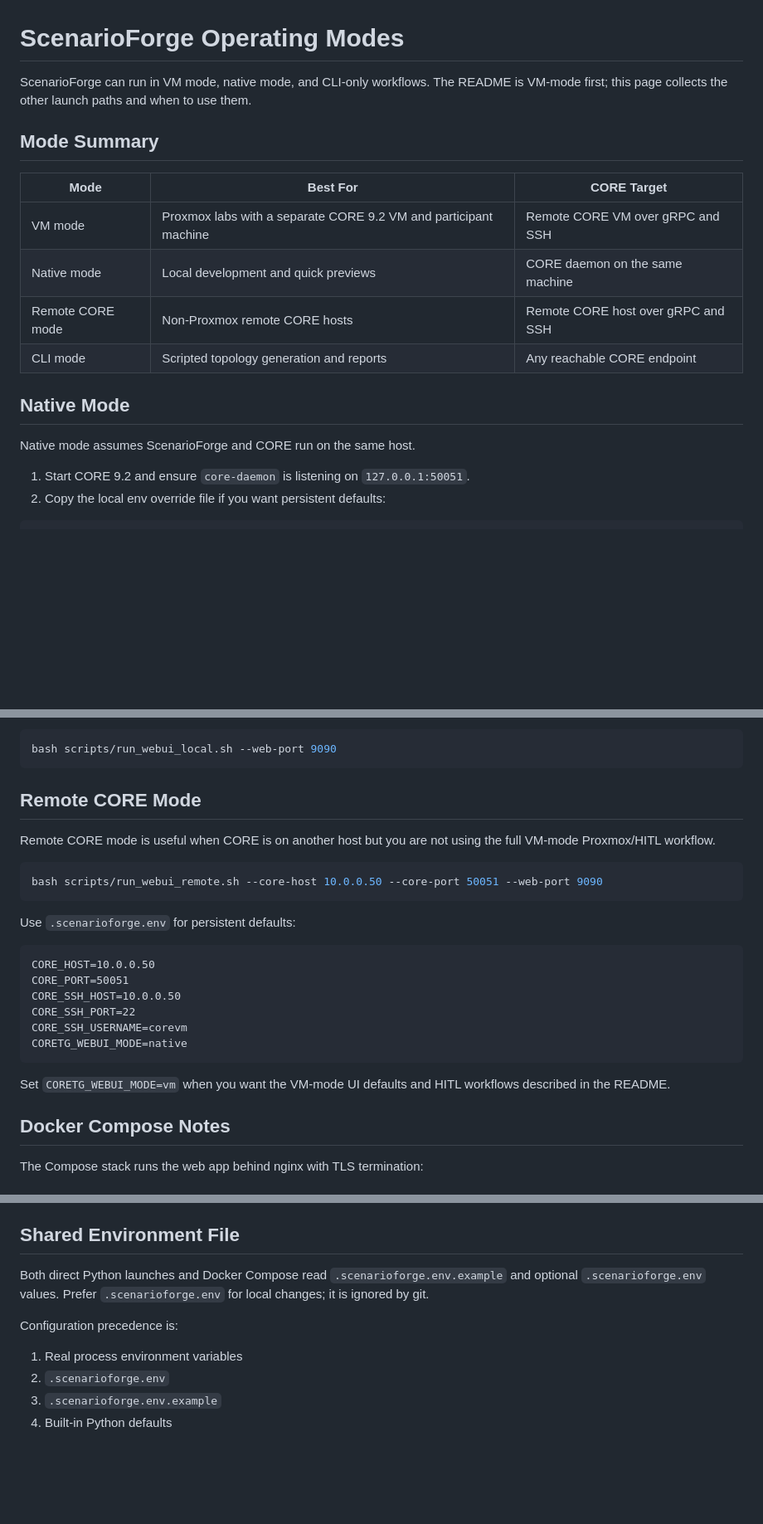
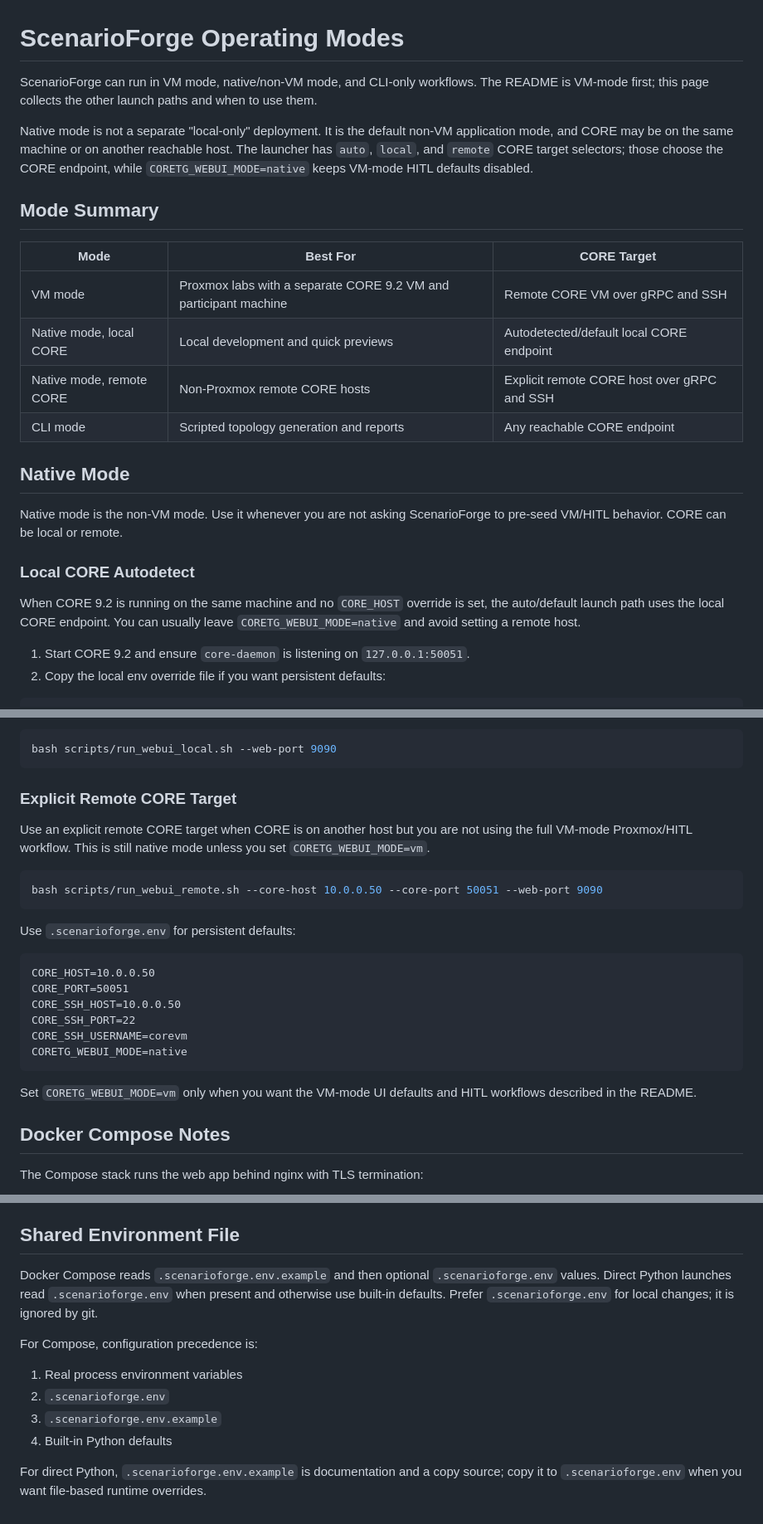
Before and after one commit to raistlinJ/scenarioforge, a Markdown page: docs/OPERATING_MODES.md, 3 parts joined by grey strips. Shown at 83% size. Drawn GitHub-style; blank space fills up the shorter version.

Commit message:
Clarify native (non-VM) mode and env precedence
Update README.md and docs/OPERATING_MODES.md to reframe "native mode" as the non-VM application mode (local or remote CORE), add local CORE autodetect behavior, and split native mode examples into local/remote variants. Clarify when to set CORETG_WEBUI_MODE=vm, adjust mode summary table, and make Docker Compose vs direct Python .scenarioforge.env loading and precedence explicit.

````diff
--- a/docs/OPERATING_MODES.md
+++ b/docs/OPERATING_MODES.md
@@ -1,19 +1,25 @@
 # ScenarioForge Operating Modes
 
-ScenarioForge can run in VM mode, native mode, and CLI-only workflows. The README is VM-mode first; this page collects the other launch paths and when to use them.
+ScenarioForge can run in VM mode, native/non-VM mode, and CLI-only workflows. The README is VM-mode first; this page collects the other launch paths and when to use them.
+
+Native mode is not a separate "local-only" deployment. It is the default non-VM application mode, and CORE may be on the same machine or on another reachable host. The launcher has `auto`, `local`, and `remote` CORE target selectors; those choose the CORE endpoint, while `CORETG_WEBUI_MODE=native` keeps VM-mode HITL defaults disabled.
 
 ## Mode Summary
 
 | Mode | Best For | CORE Target |
 | --- | --- | --- |
 | VM mode | Proxmox labs with a separate CORE 9.2 VM and participant machine | Remote CORE VM over gRPC and SSH |
-| Native mode | Local development and quick previews | CORE daemon on the same machine |
-| Remote CORE mode | Non-Proxmox remote CORE hosts | Remote CORE host over gRPC and SSH |
+| Native mode, local CORE | Local development and quick previews | Autodetected/default local CORE endpoint |
+| Native mode, remote CORE | Non-Proxmox remote CORE hosts | Explicit remote CORE host over gRPC and SSH |
 | CLI mode | Scripted topology generation and reports | Any reachable CORE endpoint |
 
 ## Native Mode
 
-Native mode assumes ScenarioForge and CORE run on the same host.
+Native mode is the non-VM mode. Use it whenever you are not asking ScenarioForge to pre-seed VM/HITL behavior. CORE can be local or remote.
+
+### Local CORE Autodetect
+
+When CORE 9.2 is running on the same machine and no `CORE_HOST` override is set, the auto/default launch path uses the local CORE endpoint. You can usually leave `CORETG_WEBUI_MODE=native` and avoid setting a remote host.
 
 1. Start CORE 9.2 and ensure `core-daemon` is listening on `127.0.0.1:50051`.
 2. Copy the local env override file if you want persistent defaults:
@@ -57,9 +63,9 @@ You can also use the local helper script:
 bash scripts/run_webui_local.sh --web-port 9090
 ```
 
-## Remote CORE Mode
+### Explicit Remote CORE Target
 
-Remote CORE mode is useful when CORE is on another host but you are not using the full VM-mode Proxmox/HITL workflow.
+Use an explicit remote CORE target when CORE is on another host but you are not using the full VM-mode Proxmox/HITL workflow. This is still native mode unless you set `CORETG_WEBUI_MODE=vm`.
 
 ```bash
 bash scripts/run_webui_remote.sh --core-host 10.0.0.50 --core-port 50051 --web-port 9090
@@ -76,7 +82,7 @@ CORE_SSH_USERNAME=corevm
 CORETG_WEBUI_MODE=native
 ```
 
-Set `CORETG_WEBUI_MODE=vm` when you want the VM-mode UI defaults and HITL workflows described in the README.
+Set `CORETG_WEBUI_MODE=vm` only when you want the VM-mode UI defaults and HITL workflows described in the README.
 
 ## Docker Compose Notes
 
@@ -117,11 +123,13 @@ Useful options:
 
 ## Shared Environment File
 
-Both direct Python launches and Docker Compose read `.scenarioforge.env.example` and optional `.scenarioforge.env` values. Prefer `.scenarioforge.env` for local changes; it is ignored by git.
+Docker Compose reads `.scenarioforge.env.example` and then optional `.scenarioforge.env` values. Direct Python launches read `.scenarioforge.env` when present and otherwise use built-in defaults. Prefer `.scenarioforge.env` for local changes; it is ignored by git.
 
-Configuration precedence is:
+For Compose, configuration precedence is:
 
 1. Real process environment variables
 2. `.scenarioforge.env`
 3. `.scenarioforge.env.example`
 4. Built-in Python defaults
+
+For direct Python, `.scenarioforge.env.example` is documentation and a copy source; copy it to `.scenarioforge.env` when you want file-based runtime overrides.
````
Also changed, not shown: README.md (+4 -4 lines).
